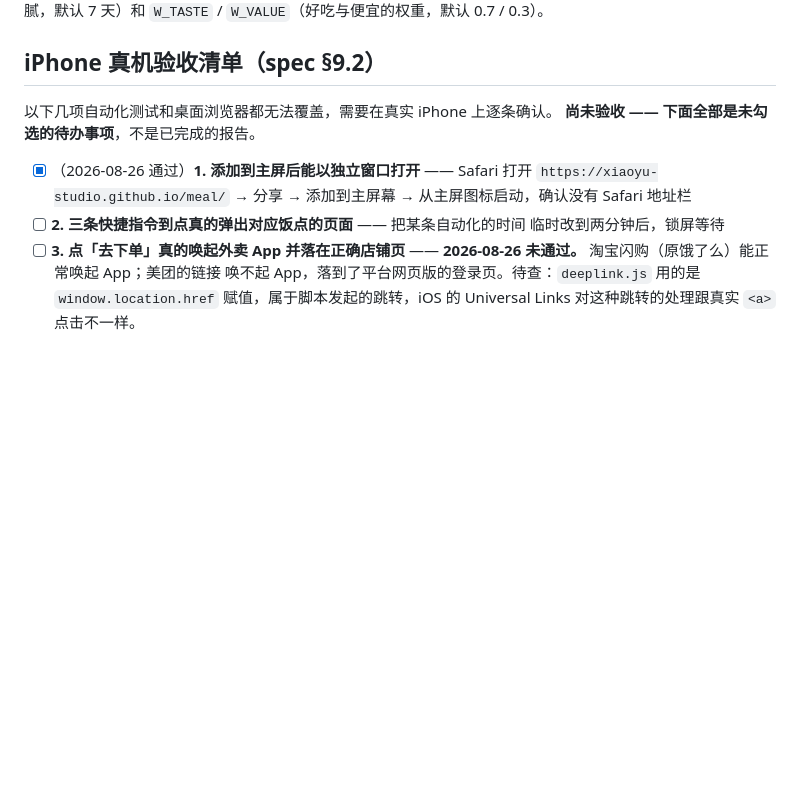
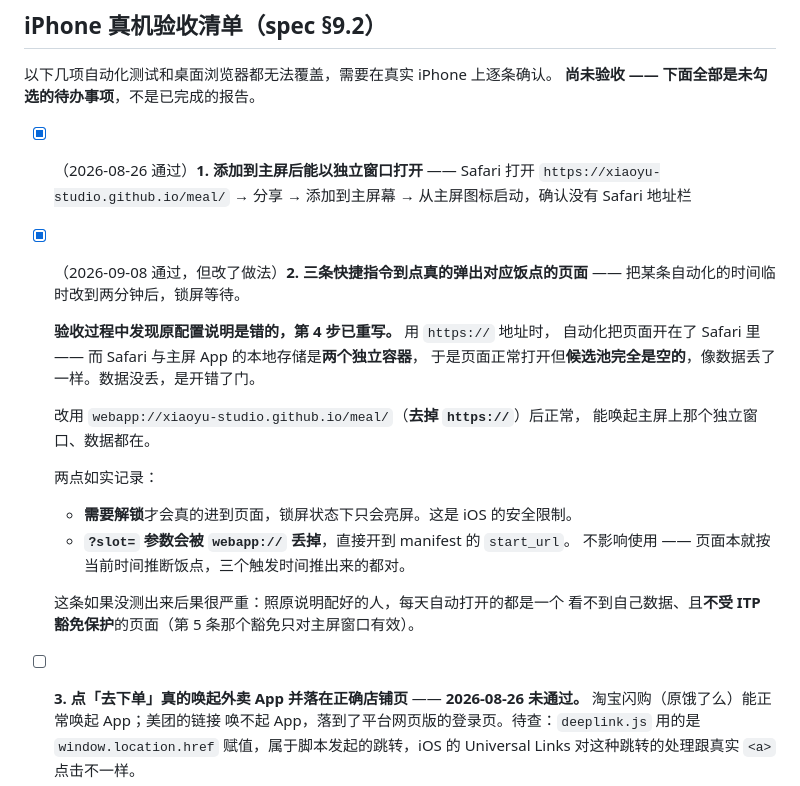
Before and after one commit to xiaoyu-studio/meal, a Markdown page: README.md, the part around one of its changes. Rendered like a GitHub page; blank space fills up the shorter version.

```diff
--- a/README.md
+++ b/README.md
@@ -129,8 +164,23 @@ node --test
 - [x] （2026-08-26 通过）**1. 添加到主屏后能以独立窗口打开** —— Safari 打开
   `https://xiaoyu-studio.github.io/meal/` → 分享 → 添加到主屏幕 →
   从主屏图标启动，确认没有 Safari 地址栏
-- [ ] **2. 三条快捷指令到点真的弹出对应饭点的页面** —— 把某条自动化的时间
-  临时改到两分钟后，锁屏等待
+- [x] （2026-09-08 通过，但改了做法）**2. 三条快捷指令到点真的弹出对应饭点的页面**
+  —— 把某条自动化的时间临时改到两分钟后，锁屏等待。
+
+  **验收过程中发现原配置说明是错的，第 4 步已重写。** 用 `https://` 地址时，
+  自动化把页面开在了 Safari 里 —— 而 Safari 与主屏 App 的本地存储是**两个独立容器**，
+  于是页面正常打开但**候选池完全是空的**，像数据丢了一样。数据没丢，是开错了门。
+
+  改用 `webapp://xiaoyu-studio.github.io/meal/`（**去掉 `https://`**）后正常，
+  能唤起主屏上那个独立窗口、数据都在。
+
+  两点如实记录：
+  - **需要解锁**才会真的进到页面，锁屏状态下只会亮屏。这是 iOS 的安全限制。
+  - **`?slot=` 参数会被 `webapp://` 丢掉**，直接开到 manifest 的 `start_url`。
+    不影响使用 —— 页面本就按当前时间推断饭点，三个触发时间推出来的都对。
+
+  这条如果没测出来后果很严重：照原说明配好的人，每天自动打开的都是一个
+  看不到自己数据、且**不受 ITP 豁免保护**的页面（第 5 条那个豁免只对主屏窗口有效）。
 - [ ] **3. 点「去下单」真的唤起外卖 App 并落在正确店铺页**
   —— **2026-08-26 未通过。** 淘宝闪购（原饿了么）能正常唤起 App；美团的链接
   唤不起 App，落到了平台网页版的登录页。待查：`deeplink.js` 用的是
```
Also changed, not shown: other parts of README.md (+47 -11 lines).
